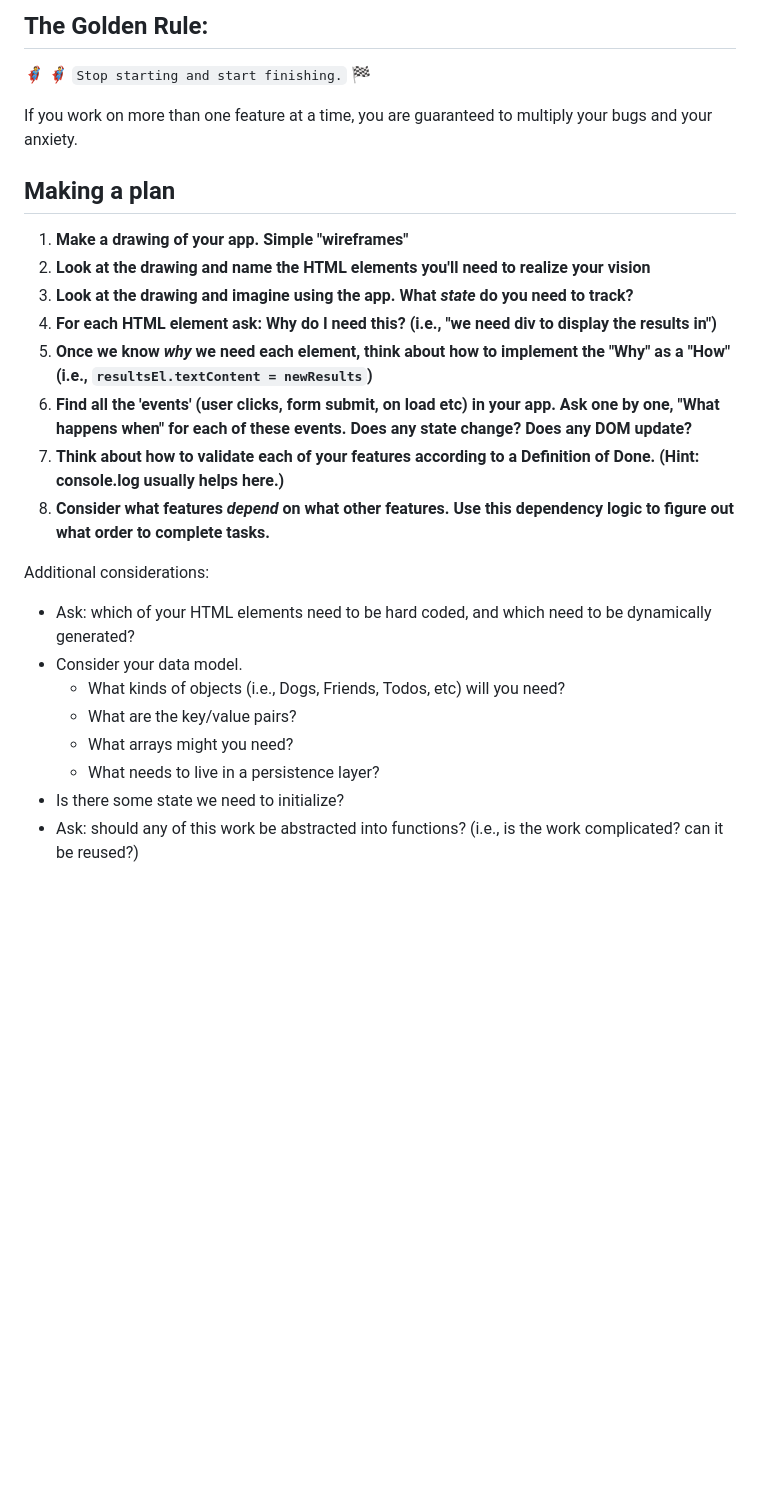
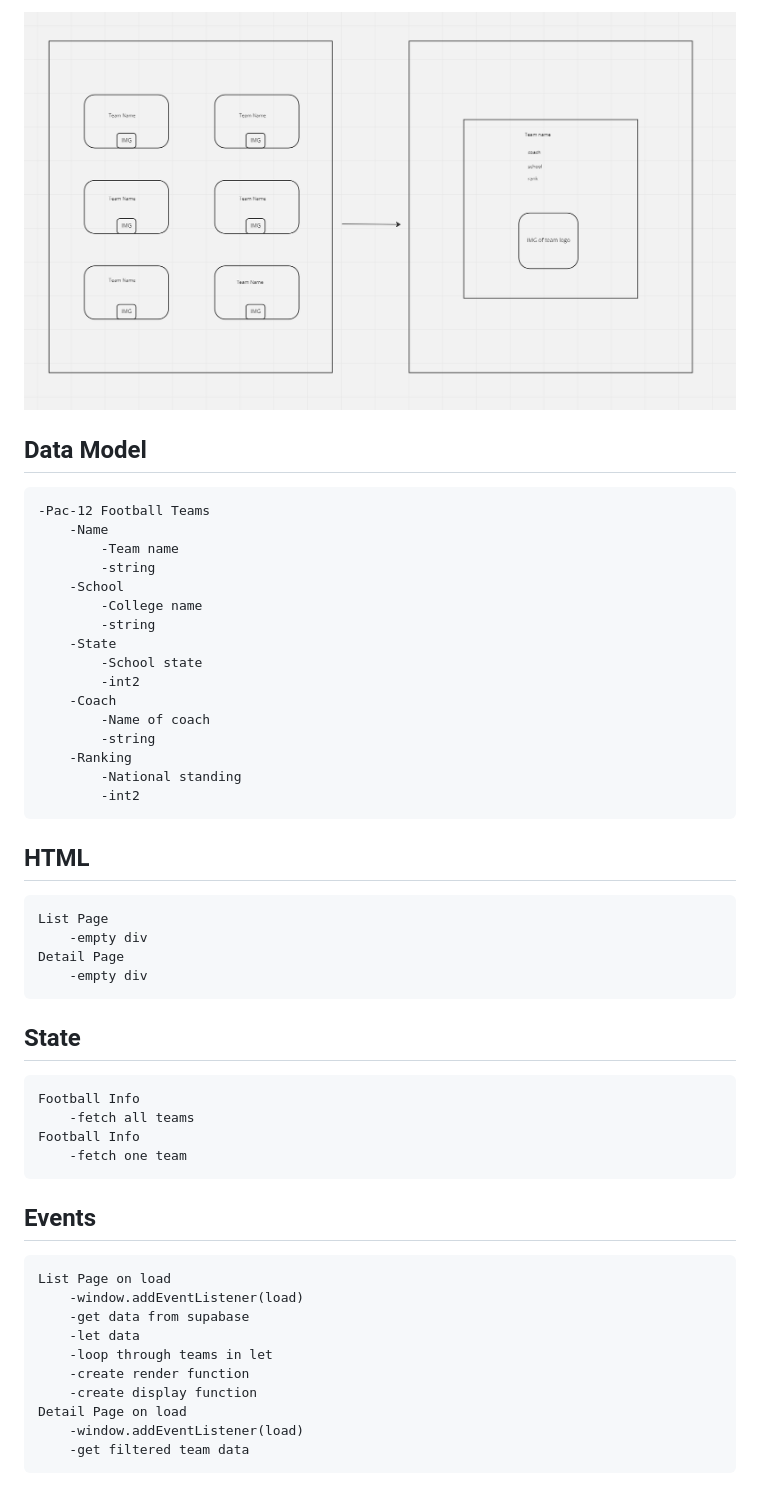
Before and after one commit to jacob-kachmarek/list-detail-fs, a Markdown page: README.md, the part around the change. Rendered like a GitHub page; pictures changed too: assets/Wireframe.png (added); blank space fills up the shorter version.

Commit message:
added wireframe and layout for html state and events

```diff
--- a/README.md
+++ b/README.md
@@ -1,27 +1,47 @@
-## The Golden Rule:
+![Wireframe](./assets/Wireframe.png)
 
-🦸 🦸‍♂️ `Stop starting and start finishing.` 🏁
+## Data Model
 
-If you work on more than one feature at a time, you are guaranteed to multiply your bugs and your anxiety.
+    -Pac-12 Football Teams
+        -Name
+            -Team name
+            -string
+        -School
+            -College name
+            -string
+        -State
+            -School state
+            -int2
+        -Coach
+            -Name of coach
+            -string
+        -Ranking
+            -National standing
+            -int2
 
-## Making a plan
+## HTML
 
-1. **Make a drawing of your app. Simple "wireframes"**
-1. **Look at the drawing and name the HTML elements you'll need to realize your vision**
-1. **Look at the drawing and imagine using the app. What _state_ do you need to track?**
-1. **For each HTML element ask: Why do I need this? (i.e., "we need div to display the results in")**
-1. **Once we know _why_ we need each element, think about how to implement the "Why" as a "How" (i.e., `resultsEl.textContent = newResults`)**
-1. **Find all the 'events' (user clicks, form submit, on load etc) in your app. Ask one by one, "What happens when" for each of these events. Does any state change? Does any DOM update?**
-1. **Think about how to validate each of your features according to a Definition of Done. (Hint: console.log usually helps here.)**
-1. **Consider what features _depend_ on what other features. Use this dependency logic to figure out what order to complete tasks.**
+    List Page
+        -empty div
+    Detail Page
+        -empty div
 
-Additional considerations:
+## State
 
--   Ask: which of your HTML elements need to be hard coded, and which need to be dynamically generated?
--   Consider your data model.
-    -   What kinds of objects (i.e., Dogs, Friends, Todos, etc) will you need?
-    -   What are the key/value pairs?
-    -   What arrays might you need?
-    -   What needs to live in a persistence layer?
--   Is there some state we need to initialize?
--   Ask: should any of this work be abstracted into functions? (i.e., is the work complicated? can it be reused?)
+    Football Info
+        -fetch all teams
+    Football Info
+        -fetch one team
+
+## Events
+
+    List Page on load
+        -window.addEventListener(load)
+        -get data from supabase
+        -let data
+        -loop through teams in let
+        -create render function
+        -create display function
+    Detail Page on load
+        -window.addEventListener(load)
+        -get filtered team data
```
